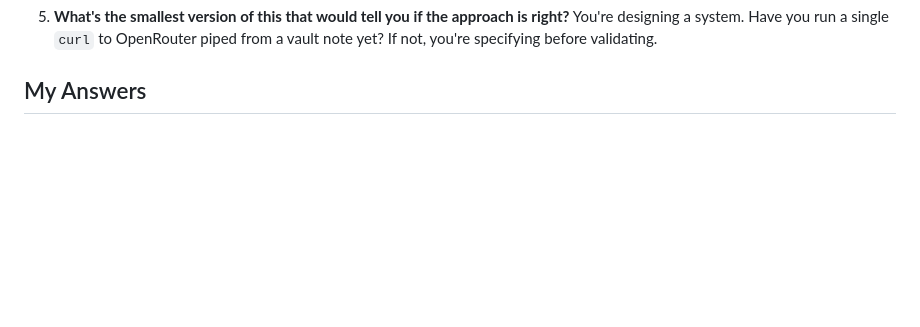
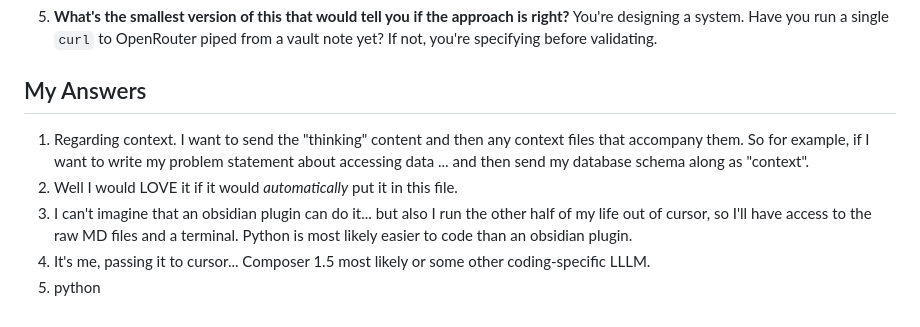
Before and after one commit to nelsonuwp/connected-brain, a Markdown page: vault/10-thinking/2026-02-22-llm-bridge.md, the part around the change. Drawn GitHub-style; blank space fills up the shorter version.

Commit message:
vault: auto-commit 2026-02-22 19:47:13

```diff
--- a/vault/10-thinking/2026-02-22-llm-bridge.md
+++ b/vault/10-thinking/2026-02-22-llm-bridge.md
@@ -95,4 +95,8 @@ If the answer is "Obsidian-specific file I/O and prompt template management," th
 
 
 ## My Answers
-<!-- Answer the questions the LLM raised before promoting to initiative -->
+1. Regarding context. I want to send the "thinking" content and then any context files that accompany them. So for example, if I want to write my problem statement about accessing data ... and then send my database schema along as "context".
+2. Well I would LOVE it if it would _automatically_ put it in this file.
+3. I can't imagine that an obsidian plugin can do it... but also I run the other half of my life out of cursor, so I'll have access to the raw MD files and a terminal. Python is most likely easier to code than an obsidian plugin.
+4. It's me, passing it to cursor... Composer 1.5 most likely or some other coding-specific LLLM.
+5. python
```
